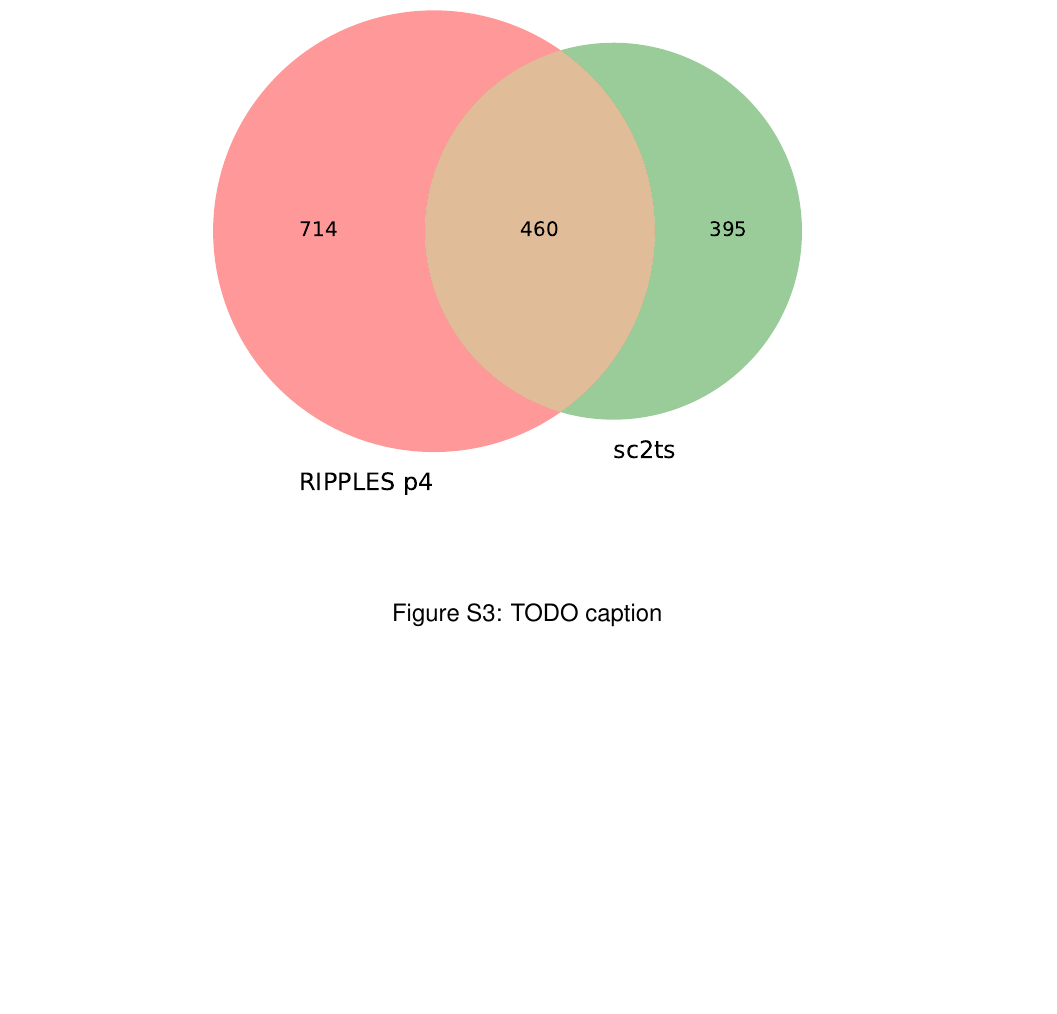
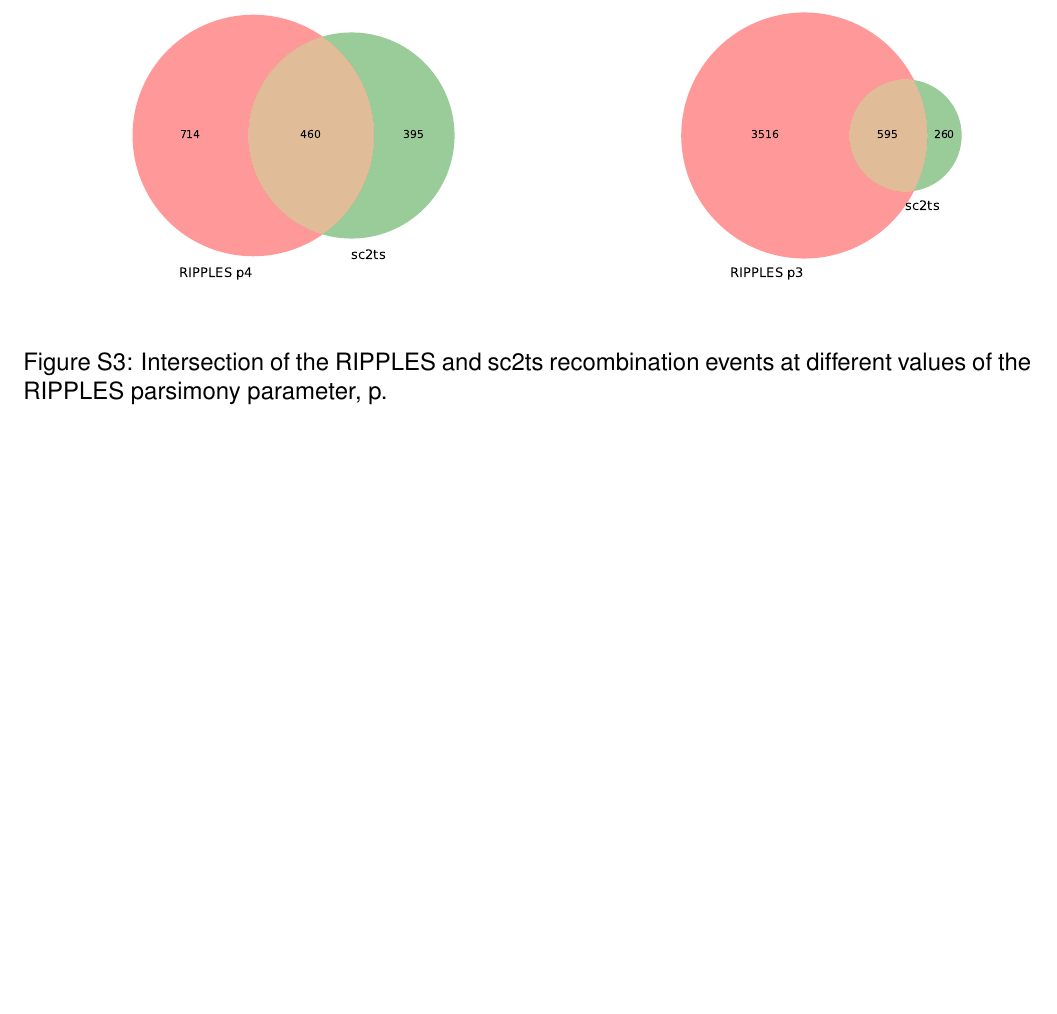
Before and after one commit to jeromekelleher/sc2ts-paper, a LaTeX document (latex/main.tex): part of page 60 of 74 before the commit and part of page 60 of 73 after it, cut so that both start at the same text, the shorter picture padded with empty space. Compiled offline with pdfLaTeX.

Commit message:
Fix figure

```diff
--- a/latex/main.tex
+++ b/latex/main.tex
@@ -3667,10 +3667,11 @@ D            & 3   & Jackson        &  21,574&23,065 &  B.1.36.17&B.1.1.7 \\
 \begin{figure}
 \centering
 \begin{tabular}{cc}
-\includegraphics[]{ripples_p4_sc2ts_events.pdf}&
-\includegraphics[]{ripples_p3_sc2ts_events.pdf}\\
+\includegraphics[width=0.5\linewidth]{ripples_p4_sc2ts_events.pdf}&
+\includegraphics[width=0.5\linewidth]{ripples_p3_sc2ts_events.pdf}\\
 \end{tabular}
-\caption{TODO caption}
+\caption{Intersection of the RIPPLES and sc2ts recombination events at
+different values of the RIPPLES parsimony parameter, p.}
 \label{fig:ripples_sc2ts_events}
 \end{figure}
 
```
